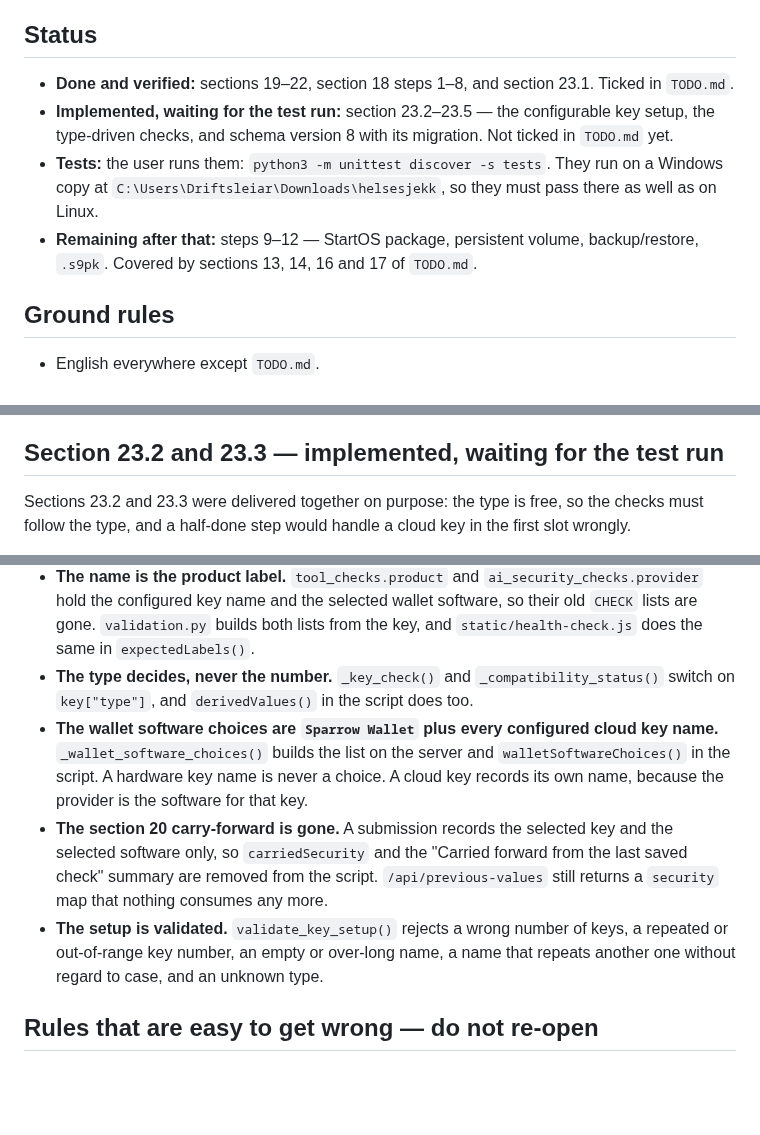
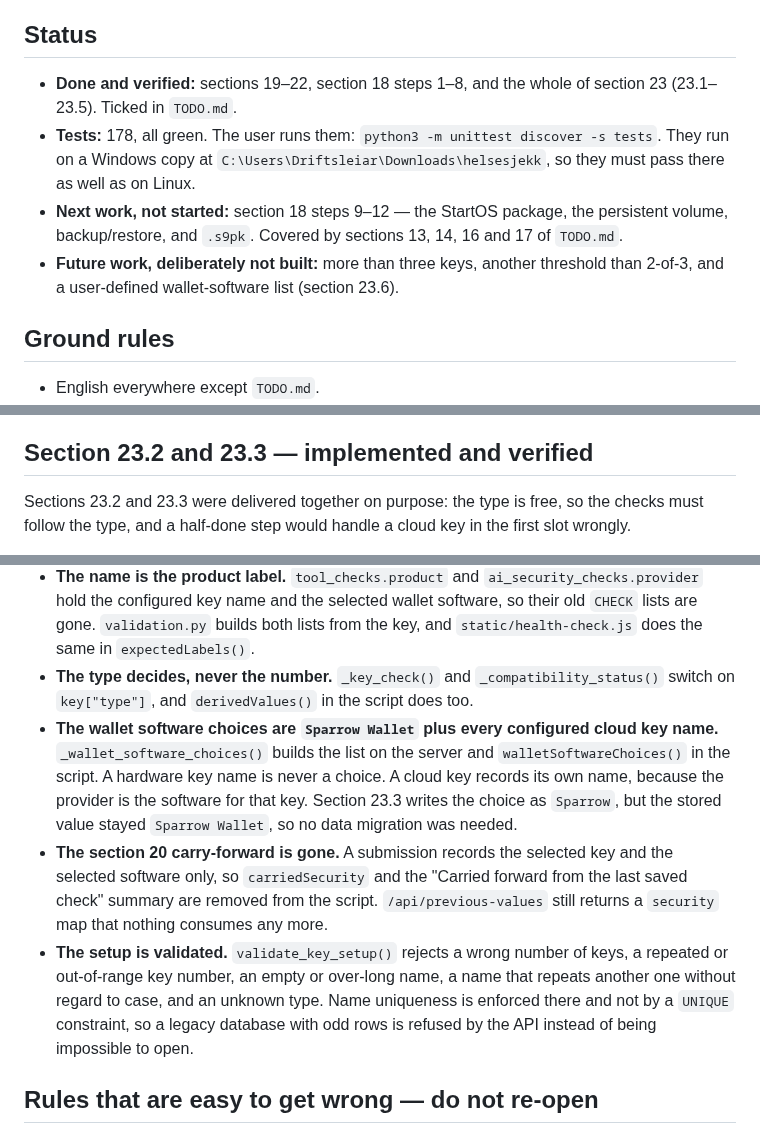
Before and after one commit to sondreolav/vardkey, a Markdown page: ai-note.md, 3 parts joined by grey strips. Rendered like a GitHub page; blank space fills up the shorter version.

Commit message:
Mark section 23 as done and verified

```diff
--- a/ai-note.md
+++ b/ai-note.md
@@ -8,10 +8,10 @@ Short working handover for the next model. Keep it short.
 
 ## Status
 
-- **Done and verified:** sections 19–22, section 18 steps 1–8, and section 23.1. Ticked in `TODO.md`.
-- **Implemented, waiting for the test run:** section 23.2–23.5 — the configurable key setup, the type-driven checks, and schema version 8 with its migration. Not ticked in `TODO.md` yet.
-- **Tests:** the user runs them: `python3 -m unittest discover -s tests`. They run on a Windows copy at `C:\Users\Driftsleiar\Downloads\helsesjekk`, so they must pass there as well as on Linux.
-- **Remaining after that:** steps 9–12 — StartOS package, persistent volume, backup/restore, `.s9pk`. Covered by sections 13, 14, 16 and 17 of `TODO.md`.
+- **Done and verified:** sections 19–22, section 18 steps 1–8, and the whole of section 23 (23.1–23.5). Ticked in `TODO.md`.
+- **Tests:** 178, all green. The user runs them: `python3 -m unittest discover -s tests`. They run on a Windows copy at `C:\Users\Driftsleiar\Downloads\helsesjekk`, so they must pass there as well as on Linux.
+- **Next work, not started:** section 18 steps 9–12 — the StartOS package, the persistent volume, backup/restore, and `.s9pk`. Covered by sections 13, 14, 16 and 17 of `TODO.md`.
+- **Future work, deliberately not built:** more than three keys, another threshold than 2-of-3, and a user-defined wallet-software list (section 23.6).
 
 ## Ground rules
 
@@ -25,7 +25,7 @@ Short working handover for the next model. Keep it short.
 - Record a new decision in `TODO.md` and this note **before** implementing it, and mark it as not implemented until the tests pass.
 - `gitea_update_file` needs a fresh `preview_id` from `gitea_preview_file` for the same path and content. `gitea_create_file` returns `422` on an existing file.
 
-## Section 23.2 and 23.3 — implemented, waiting for the test run
+## Section 23.2 and 23.3 — implemented and verified
 
 Sections 23.2 and 23.3 were delivered together on purpose: the type is free, so the checks must follow the type, and a half-done step would handle a cloud key in the first slot wrongly.
 
@@ -34,9 +34,9 @@ Sections 23.2 and 23.3 were delivered together on purpose: the type is free, so
 - **An existing database is migrated, not replaced.** `list_keys()` reads the stored rows; `seed_fixed_keys()` and the fixed `device` column are gone. A database with 1 or 2 key rows raises `RuntimeError` and is never answered with the setup step.
 - **The name is the product label.** `tool_checks.product` and `ai_security_checks.provider` hold the configured key name and the selected wallet software, so their old `CHECK` lists are gone. `validation.py` builds both lists from the key, and `static/health-check.js` does the same in `expectedLabels()`.
 - **The type decides, never the number.** `_key_check()` and `_compatibility_status()` switch on `key["type"]`, and `derivedValues()` in the script does too.
-- **The wallet software choices are `Sparrow Wallet` plus every configured cloud key name.** `_wallet_software_choices()` builds the list on the server and `walletSoftwareChoices()` in the script. A hardware key name is never a choice. A cloud key records its own name, because the provider is the software for that key.
+- **The wallet software choices are `Sparrow Wallet` plus every configured cloud key name.** `_wallet_software_choices()` builds the list on the server and `walletSoftwareChoices()` in the script. A hardware key name is never a choice. A cloud key records its own name, because the provider is the software for that key. Section 23.3 writes the choice as `Sparrow`, but the stored value stayed `Sparrow Wallet`, so no data migration was needed.
 - **The section 20 carry-forward is gone.** A submission records the selected key and the selected software only, so `carriedSecurity` and the "Carried forward from the last saved check" summary are removed from the script. `/api/previous-values` still returns a `security` map that nothing consumes any more.
-- **The setup is validated.** `validate_key_setup()` rejects a wrong number of keys, a repeated or out-of-range key number, an empty or over-long name, a name that repeats another one without regard to case, and an unknown type.
+- **The setup is validated.** `validate_key_setup()` rejects a wrong number of keys, a repeated or out-of-range key number, an empty or over-long name, a name that repeats another one without regard to case, and an unknown type. Name uniqueness is enforced there and not by a `UNIQUE` constraint, so a legacy database with odd rows is refused by the API instead of being impossible to open.
 
 ## Rules that are easy to get wrong — do not re-open
 
```
